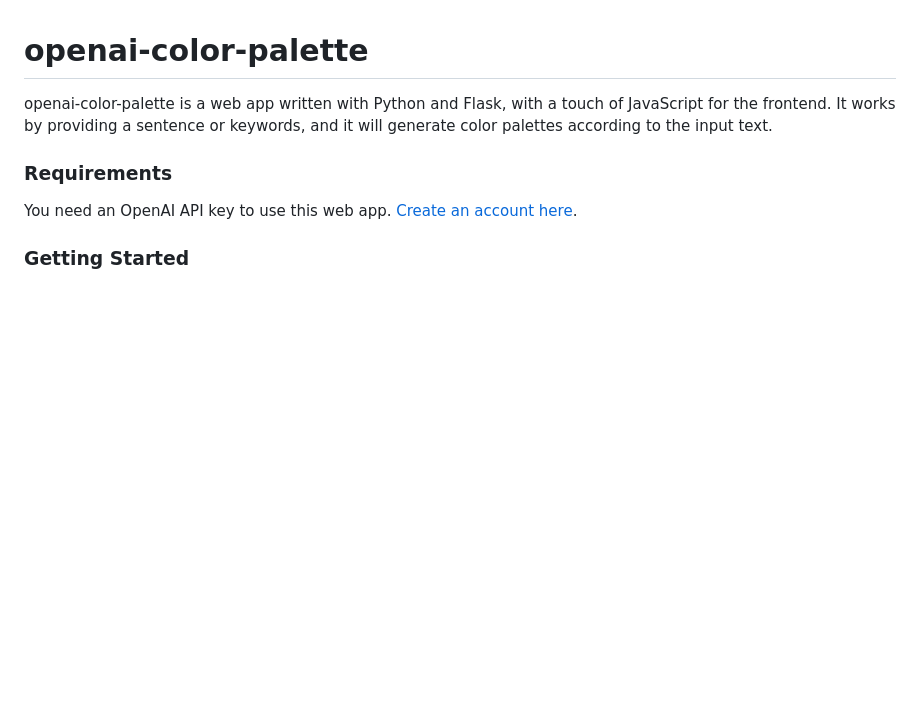
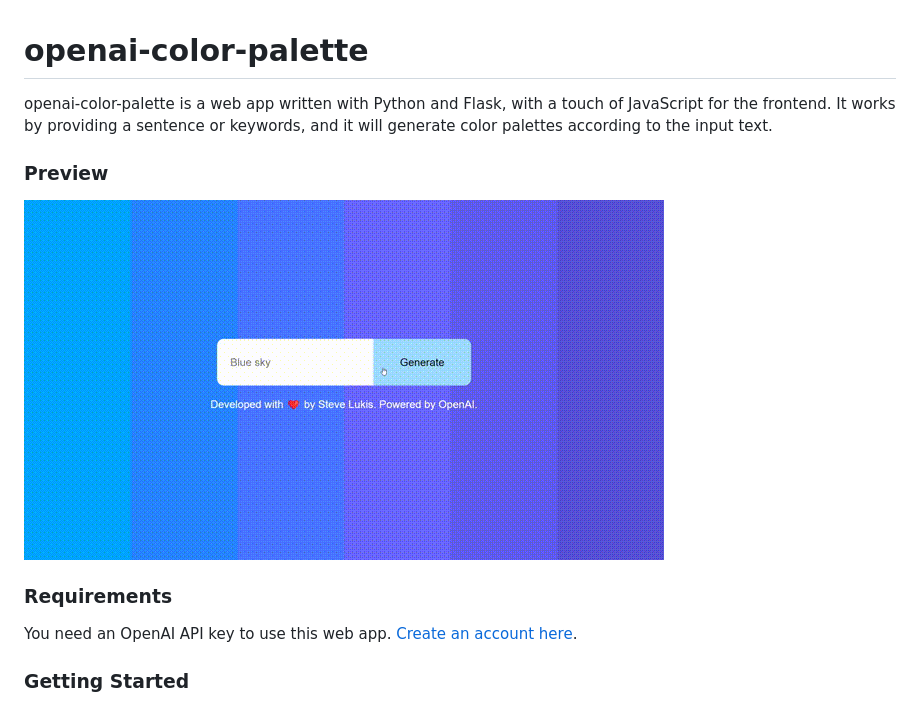
Before and after one commit to stevelukis/openai-color-palette, a Markdown page: readme.md, the part around the change. Drawn GitHub-style; pictures changed too: readme_images/preview.gif (added); blank space fills up the shorter version.

Commit message:
chore: Add preview gif to readme
An image gif was added to the readme to provide a visual preview of the application's functionality. This will give a clear and immediate understanding of the application to the viewers before they even start to use it.

```diff
--- a/readme.md
+++ b/readme.md
@@ -2,6 +2,9 @@
 
 openai-color-palette is a web app written with Python and Flask, with a touch of JavaScript for the frontend.
 It works by providing a sentence or keywords, and it will generate color palettes according to the input text.
+
+### Preview
+![preview.gif](readme_images%2Fpreview.gif)
 
 ### Requirements
 
```
